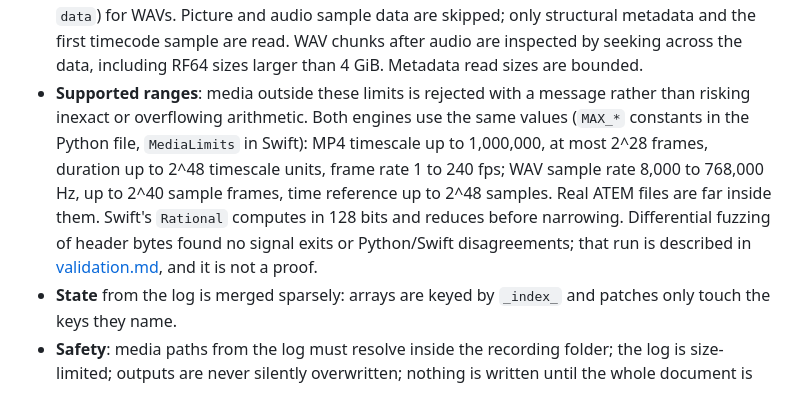
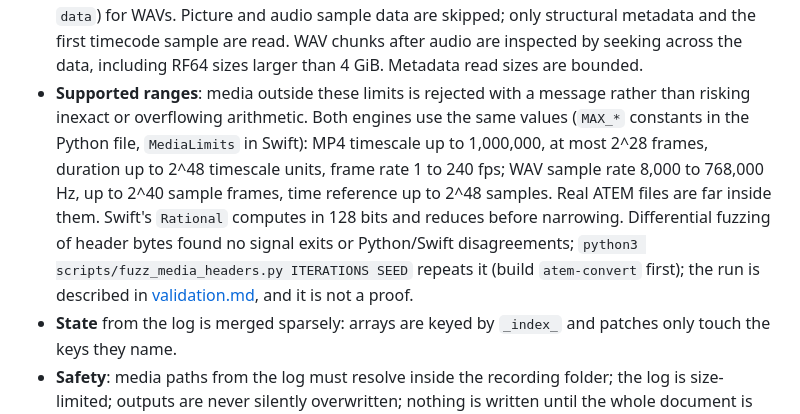
Before and after one commit to jeffalldridge/atem-iso-to-fcpxml, a Markdown page: docs/architecture.md, the part around the change. GitHub-like rendering.

```diff
--- a/docs/architecture.md
+++ b/docs/architecture.md
@@ -14,7 +14,7 @@ Two implementations of the same five-stage conversion, with no runtime dependenc
 
 - **Timing** is kept as Python `fractions.Fraction` or Swift `Rational` and only formatted as `N/Ds` at the end, so 59.94 fps recordings stay exact.
 - **Media inspection** reads ISO BMFF boxes (`moov` → `trak` → `mdhd`, `hdlr`, `stsd`, `stts`, `stco`) to get size, rate, frame count, and the first timecode sample, and RIFF/RF64 chunks (`fmt `, `bext`, `data`) for WAVs. Picture and audio sample data are skipped; only structural metadata and the first timecode sample are read. WAV chunks after audio are inspected by seeking across the data, including RF64 sizes larger than 4 GiB. Metadata read sizes are bounded.
-- **Supported ranges**: media outside these limits is rejected with a message rather than risking inexact or overflowing arithmetic. Both engines use the same values (`MAX_*` constants in the Python file, `MediaLimits` in Swift): MP4 timescale up to 1,000,000, at most 2^28 frames, duration up to 2^48 timescale units, frame rate 1 to 240 fps; WAV sample rate 8,000 to 768,000 Hz, up to 2^40 sample frames, time reference up to 2^48 samples. Real ATEM files are far inside them. Swift's `Rational` computes in 128 bits and reduces before narrowing. Differential fuzzing of header bytes found no signal exits or Python/Swift disagreements; that run is described in [validation.md](validation.md), and it is not a proof.
+- **Supported ranges**: media outside these limits is rejected with a message rather than risking inexact or overflowing arithmetic. Both engines use the same values (`MAX_*` constants in the Python file, `MediaLimits` in Swift): MP4 timescale up to 1,000,000, at most 2^28 frames, duration up to 2^48 timescale units, frame rate 1 to 240 fps; WAV sample rate 8,000 to 768,000 Hz, up to 2^40 sample frames, time reference up to 2^48 samples. Real ATEM files are far inside them. Swift's `Rational` computes in 128 bits and reduces before narrowing. Differential fuzzing of header bytes found no signal exits or Python/Swift disagreements; `python3 scripts/fuzz_media_headers.py ITERATIONS SEED` repeats it (build `atem-convert` first); the run is described in [validation.md](validation.md), and it is not a proof.
 - **State** from the log is merged sparsely: arrays are keyed by `_index_` and patches only touch the keys they name.
 - **Safety**: media paths from the log must resolve inside the recording folder; the log is size-limited; outputs are never silently overwritten; nothing is written until the whole document is built and parsed back. New outputs use exclusive creation (including on exFAT); replacements use a temporary sibling and rename so hard links cannot cause recording bytes to be overwritten. Symbolic-link outputs are refused.
 - **The Quick Action** is generated from the converter by `scripts/build_quick_action.py`, which embeds it in a zsh heredoc inside an Automator "Run Shell Script" action. CI checks the committed bundle is current.
```
Also changed, not shown: docs/app.md (+2 -0 lines).
